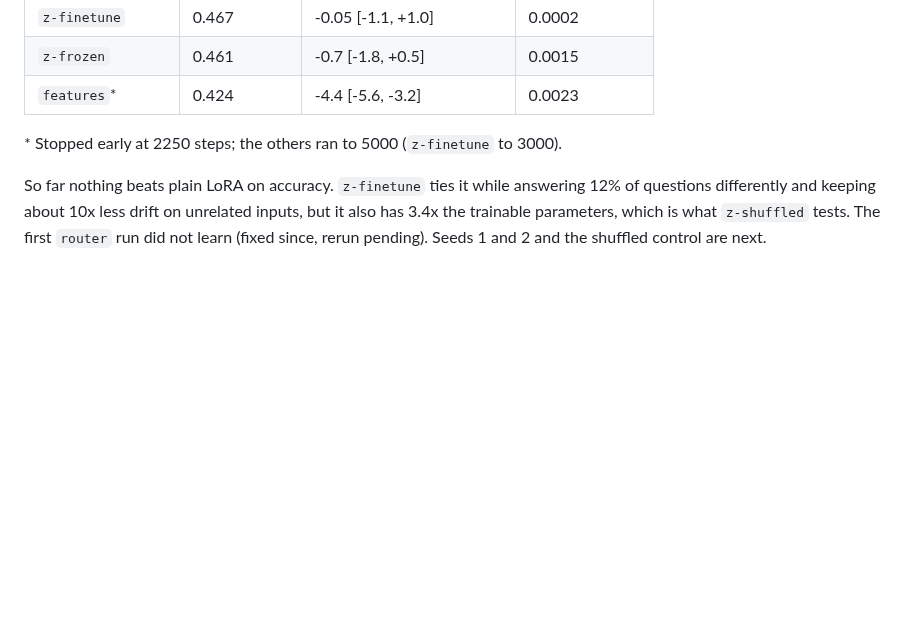
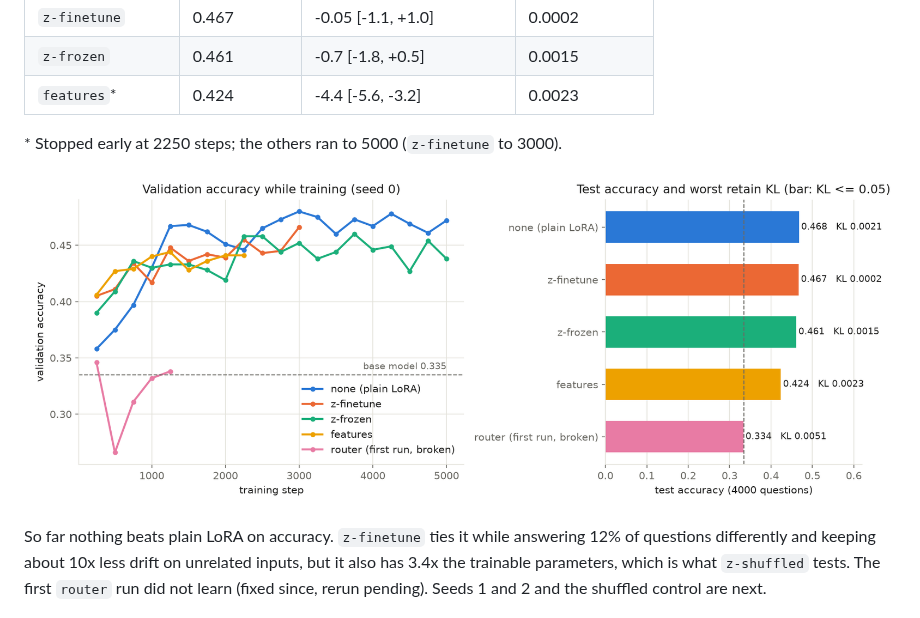
Before and after one commit to Letterh3ad/hypermodel, a Markdown page: README.md, the part around the change. Drawn GitHub-style; pictures changed too: assets/step3-seed0.png (added); blank space fills up the shorter version.

Commit message:
docs: step 3 seed 0 results figure in README

```diff
--- a/README.md
+++ b/README.md
@@ -60,6 +60,8 @@ accuracy, keeps retain KL at or below 0.05 nats/token on every retain source, an
 
 \* Stopped early at 2250 steps; the others ran to 5000 (`z-finetune` to 3000).
 
+![Step 3, seed 0: validation accuracy during training, and final test accuracy with worst retain KL per variant](assets/step3-seed0.png)
+
 So far nothing beats plain LoRA on accuracy. `z-finetune` ties it while answering 12% of questions
 differently and keeping about 10x less drift on unrelated inputs, but it also has 3.4x the trainable
 parameters, which is what `z-shuffled` tests. The first `router` run did not learn (fixed since, rerun pending).
```
